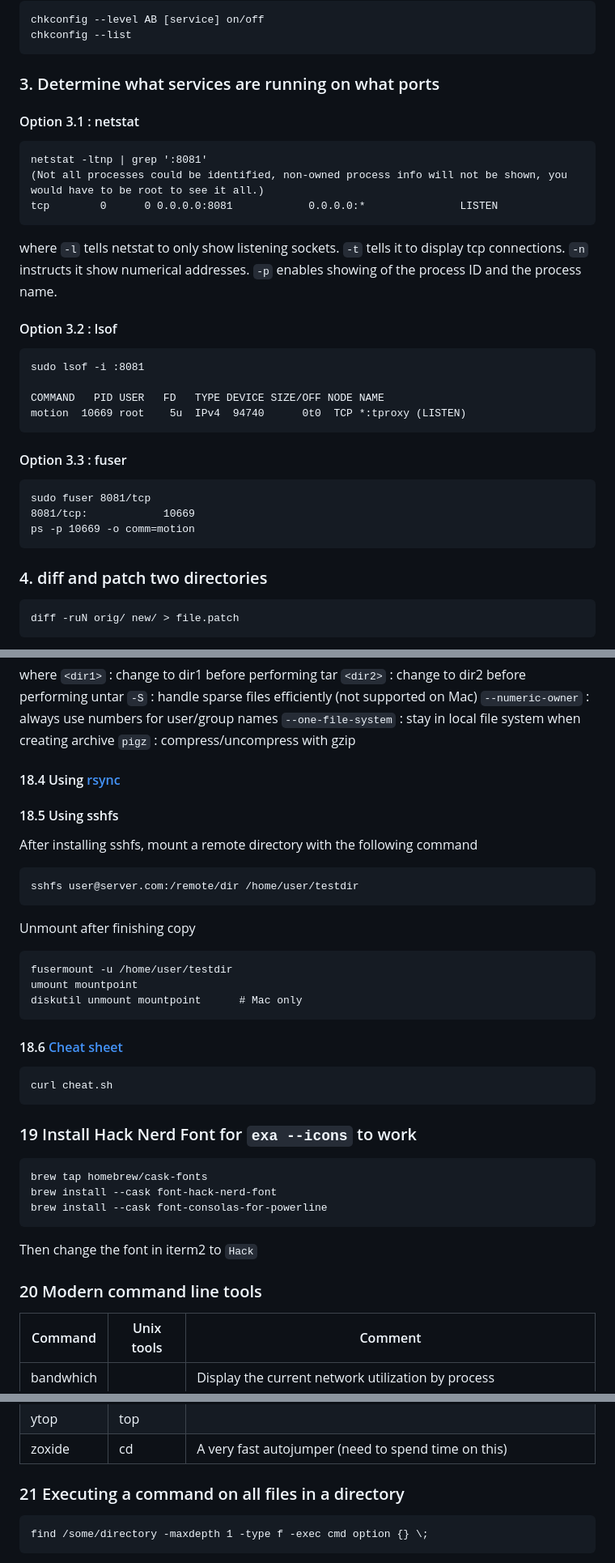
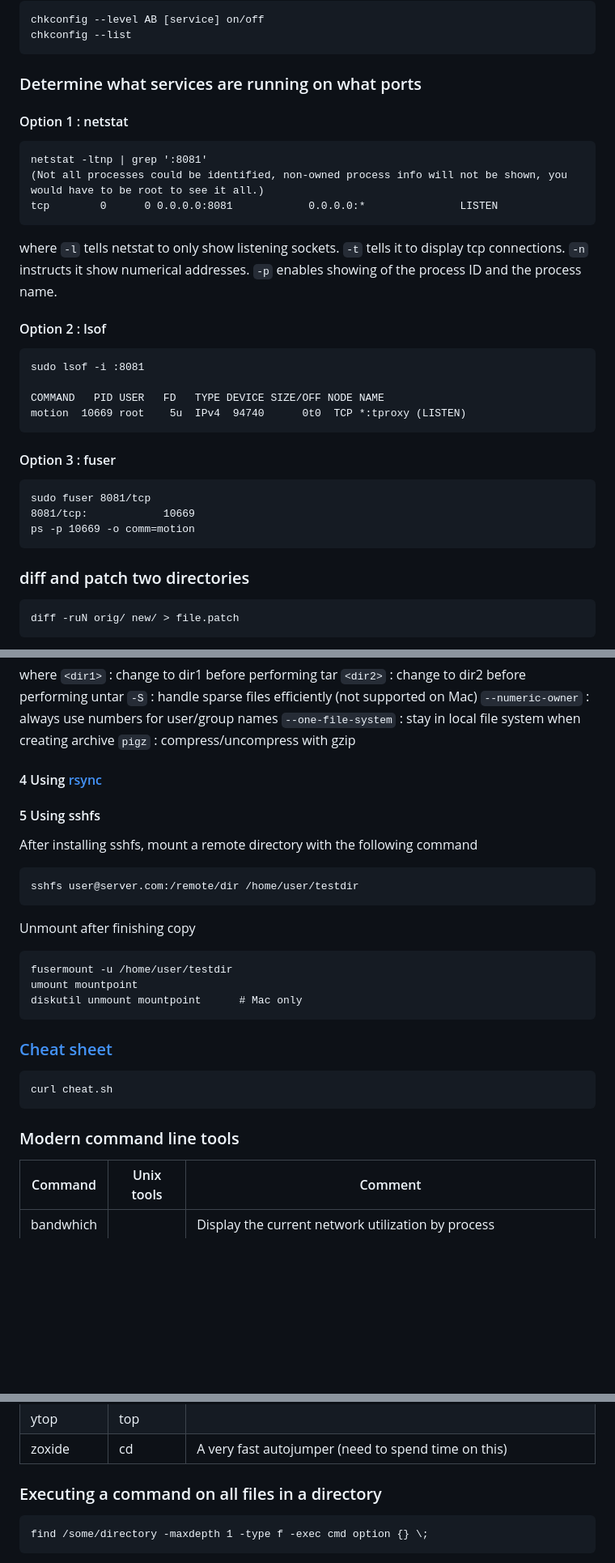
Before and after one commit to desertwind77/unix, a Markdown page: notebook/Linux.md, 3 parts joined by grey strips. Shown: that part at 81% size. GitHub-like rendering; blank space fills up the shorter version.

````diff
--- a/notebook/Linux.md
+++ b/notebook/Linux.md
@@ -121,8 +121,8 @@ chkconfig --level AB [service] on/off
 chkconfig --list
 ```
 
-### 3. Determine what services are running on what ports
-#### Option 3.1 : netstat
+### Determine what services are running on what ports
+#### Option 1 : netstat
 ```
 netstat -ltnp | grep ':8081'
 (Not all processes could be identified, non-owned process info will not be shown, you would have to be root to see it all.)
@@ -134,21 +134,21 @@ where
 `-n` instructs it show numerical addresses.
 `-p` enables showing of the process ID and the process name.
 
-#### Option 3.2 : lsof
+#### Option 2 : lsof
 ```
 sudo lsof -i :8081
 
 COMMAND   PID USER   FD   TYPE DEVICE SIZE/OFF NODE NAME
 motion  10669 root    5u  IPv4  94740      0t0  TCP *:tproxy (LISTEN)
 ```
-#### Option 3.3 : fuser
+#### Option 3 : fuser
 ```
 sudo fuser 8081/tcp
 8081/tcp:            10669
 ps -p 10669 -o comm=motion
 ```
 
-### 4. diff and patch two directories
+### diff and patch two directories
     diff -ruN orig/ new/ > file.patch
 where
 `-r` means recursive, so do subdirectories
@@ -329,9 +329,9 @@ where
 `--one-file-system` : stay in local file system when creating archive
 `pigz` : compress/uncompress with gzip
 
-#### 18.4 Using [rsync](https://www.cyberciti.biz/tips/linux-use-rsync-transfer-mirror-files-directories.html)
+#### 4 Using [rsync](https://www.cyberciti.biz/tips/linux-use-rsync-transfer-mirror-files-directories.html)
 
-#### 18.5 Using sshfs
+#### 5 Using sshfs
 After installing sshfs, mount a remote directory with the following command
 
     sshfs user@server.com:/remote/dir /home/user/testdir
@@ -342,17 +342,10 @@ Unmount after finishing copy
     umount mountpoint
     diskutil unmount mountpoint      # Mac only
 
-#### 18.6 [Cheat sheet](https://github.com/chubin/cheat.sh)
+### [Cheat sheet](https://github.com/chubin/cheat.sh)
     curl cheat.sh
 
-### 19 Install Hack Nerd Font for `exa --icons` to work
-    brew tap homebrew/cask-fonts
-    brew install --cask font-hack-nerd-font
-    brew install --cask font-consolas-for-powerline
-
-Then change the font in iterm2 to `Hack`
-
-### 20 Modern command line tools
+### Modern command line tools
 | Command | Unix tools | Comment |
 |---------|------------|---------|
 |bandwhich||Display the current network utilization by process|
@@ -371,7 +364,7 @@ Then change the font in iterm2 to `Hack`
 |ytop|top||
 |zoxide|cd|A very fast autojumper (need to spend time on this)|
 
-### 21 Executing a command on all files in a directory
+### Executing a command on all files in a directory
 ```
 find /some/directory -maxdepth 1 -type f -exec cmd option {} \;
 ```
````
Also changed, not shown: other parts of notebook/Linux.md (+25 -31 lines).
